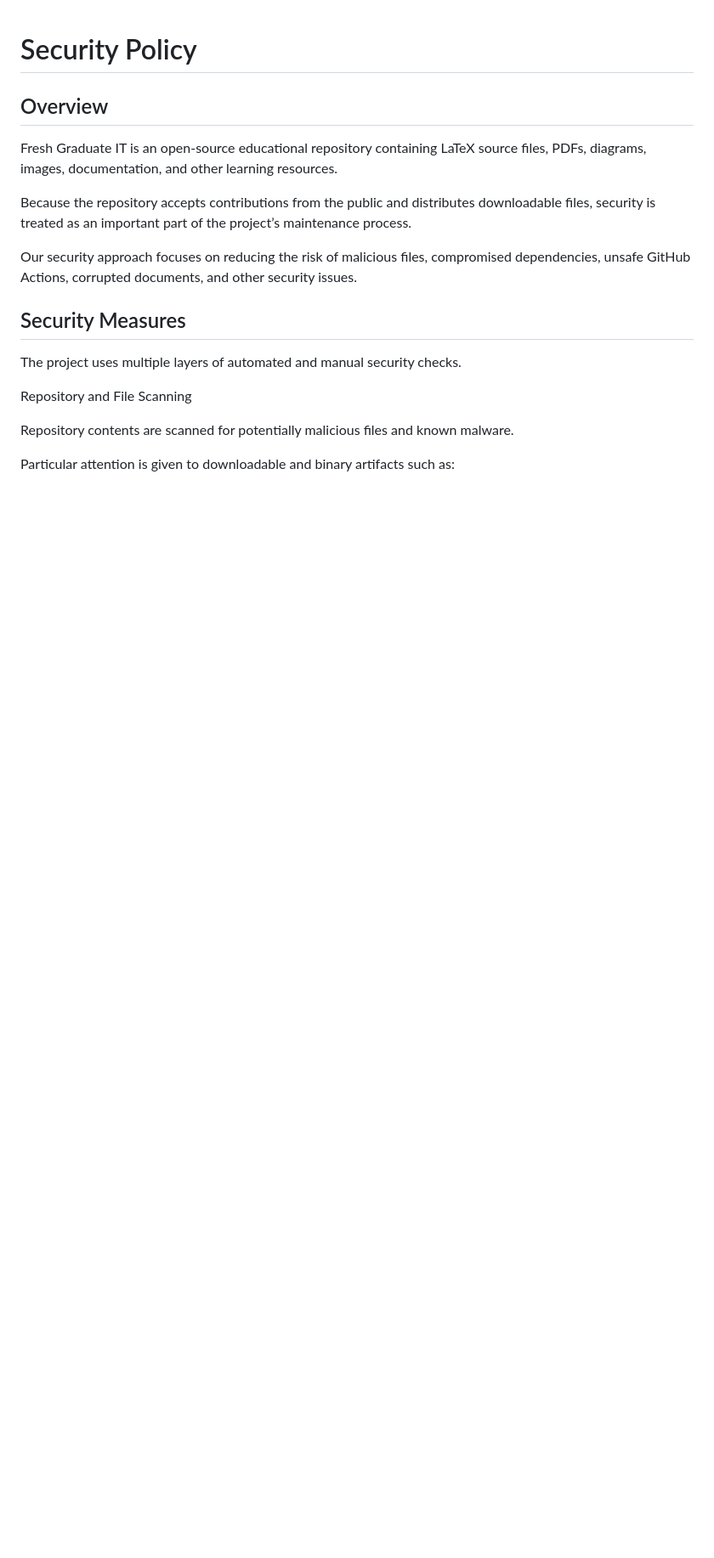
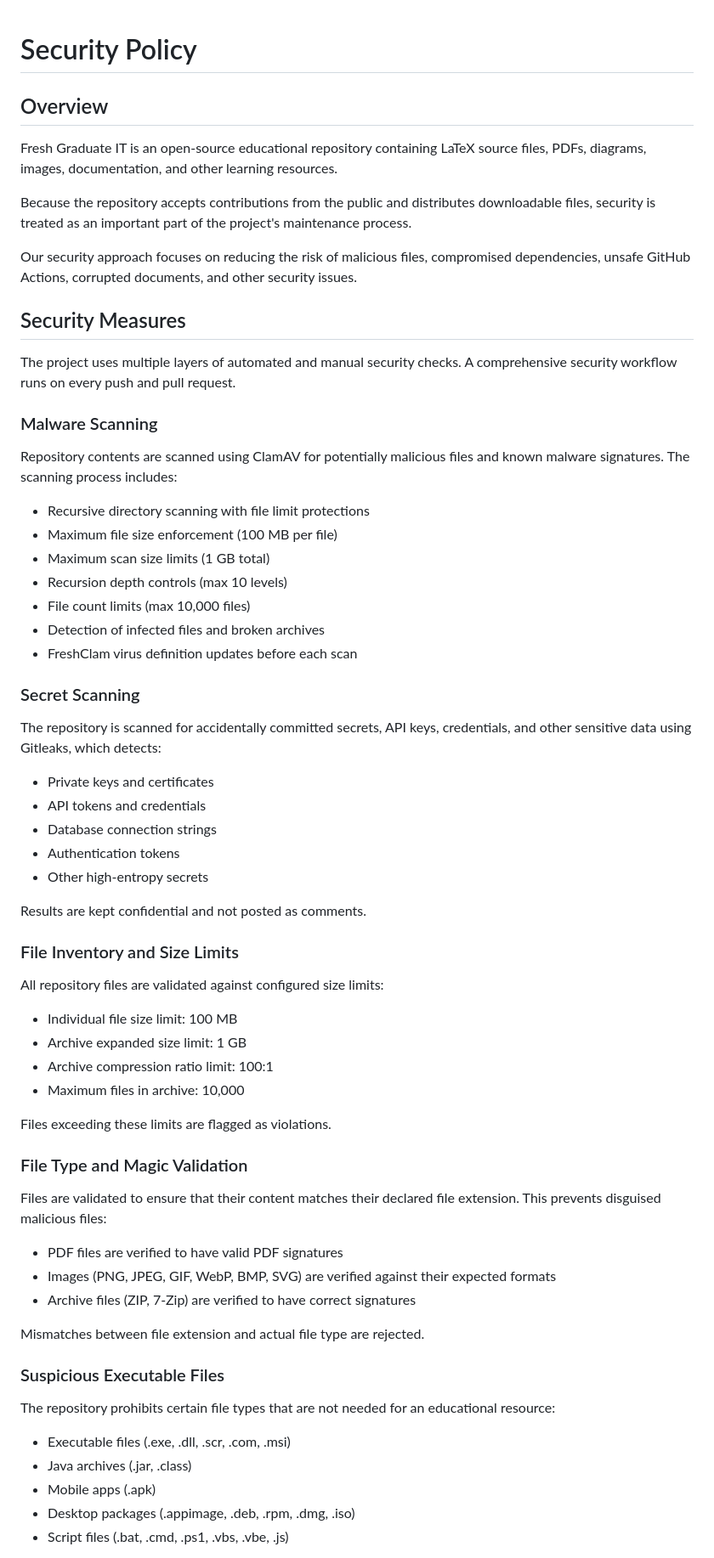
Before and after one commit to Red1-Rahman/Fresh-Graduate-IT, a Markdown page: SECURITY.md, the part around one of its changes. Shown at 85% size. GitHub-like rendering; blank space fills up the shorter version.

```diff
--- a/SECURITY.md
+++ b/SECURITY.md
@@ -4,16 +4,66 @@
 
 Fresh Graduate IT is an open-source educational repository containing LaTeX source files, PDFs, diagrams, images, documentation, and other learning resources.
 
-Because the repository accepts contributions from the public and distributes downloadable files, security is treated as an important part of the project’s maintenance process.
+Because the repository accepts contributions from the public and distributes downloadable files, security is treated as an important part of the project's maintenance process.
 
 Our security approach focuses on reducing the risk of malicious files, compromised dependencies, unsafe GitHub Actions, corrupted documents, and other security issues.
 
 ## Security Measures
 
-The project uses multiple layers of automated and manual security checks.
+The project uses multiple layers of automated and manual security checks. A comprehensive security workflow runs on every push and pull request.
 
-Repository and File Scanning
+### Malware Scanning
 
-Repository contents are scanned for potentially malicious files and known malware.
+Repository contents are scanned using ClamAV for potentially malicious files and known malware signatures. The scanning process includes:
 
-Particular attention is given to downloadable and binary artifacts such as:
+* Recursive directory scanning with file limit protections
+* Maximum file size enforcement (100 MB per file)
+* Maximum scan size limits (1 GB total)
+* Recursion depth controls (max 10 levels)
+* File count limits (max 10,000 files)
+* Detection of infected files and broken archives
+* FreshClam virus definition updates before each scan
+
+### Secret Scanning
+
+The repository is scanned for accidentally committed secrets, API keys, credentials, and other sensitive data using Gitleaks, which detects:
+
+* Private keys and certificates
+* API tokens and credentials
+* Database connection strings
+* Authentication tokens
+* Other high-entropy secrets
+
+Results are kept confidential and not posted as comments.
+
+### File Inventory and Size Limits
+
+All repository files are validated against configured size limits:
+
+* Individual file size limit: 100 MB
+* Archive expanded size limit: 1 GB
+* Archive compression ratio limit: 100:1
+* Maximum files in archive: 10,000
+
+Files exceeding these limits are flagged as violations.
+
+### File Type and Magic Validation
+
+Files are validated to ensure that their content matches their declared file extension. This prevents disguised malicious files:
+
+* PDF files are verified to have valid PDF signatures
+* Images (PNG, JPEG, GIF, WebP, BMP, SVG) are verified against their expected formats
+* Archive files (ZIP, 7-Zip) are verified to have correct signatures
+
+Mismatches between file extension and actual file type are rejected.
+
+### Suspicious Executable Files
+
+The repository prohibits certain file types that are not needed for an educational resource:
+
+* Executable files (.exe, .dll, .scr, .com, .msi)
+* Java archives (.jar, .class)
+* Mobile apps (.apk)
+* Desktop packages (.appimage, .deb, .rpm, .dmg, .iso)
+* Script files (.bat, .cmd, .ps1, .vbs, .vbe, .js)
+
```
Also changed, not shown: other parts of SECURITY.md (+119 -51 lines).
